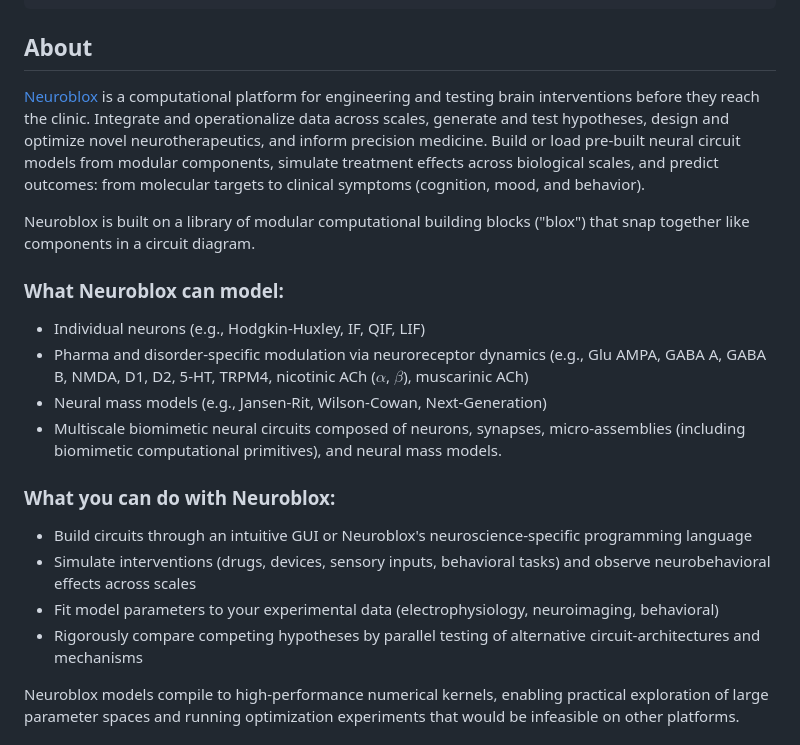
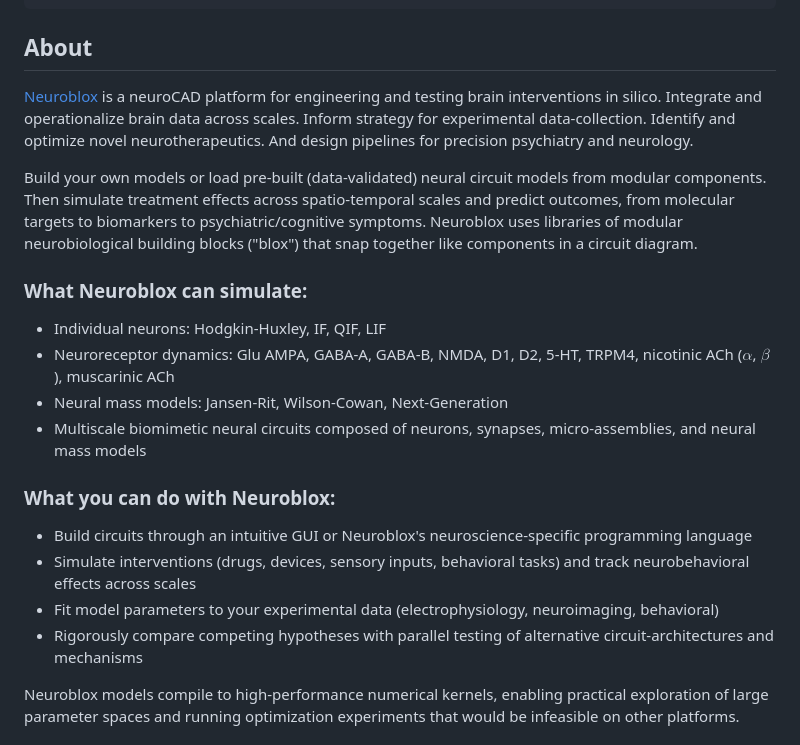
Before and after one commit to Neuroblox/Neuroblox.jl, a Markdown page: README.md, the part around the change. Drawn GitHub-style.

```diff
--- a/README.md
+++ b/README.md
@@ -22,21 +22,21 @@ Pkg.add("Neuroblox")
 
 ## About
 
-[Neuroblox](neuroblox.ai) is a computational platform for engineering and testing brain interventions before they reach the clinic. Integrate and operationalize data across scales, generate and test hypotheses, design and optimize novel neurotherapeutics, and inform precision medicine.  Build or load pre-built neural circuit models from modular components, simulate treatment effects across biological scales, and predict outcomes: from molecular targets to clinical symptoms (cognition, mood, and behavior).
+[Neuroblox](neuroblox.ai) is a neuroCAD platform for engineering and testing brain interventions in silico.  Integrate and operationalize brain data across scales.  Inform strategy for experimental data-collection.  Identify and optimize novel neurotherapeutics.  And design pipelines for precision psychiatry and neurology.
 
-Neuroblox is built on a library of modular computational building blocks ("blox") that snap together like components in a circuit diagram.
+Build your own models or load pre-built (data-validated) neural circuit models from modular components.  Then simulate treatment effects across spatio-temporal scales and predict outcomes, from molecular targets to biomarkers to psychiatric/cognitive symptoms.  Neuroblox uses libraries of modular neurobiological building blocks ("blox") that snap together like components in a circuit diagram.
 
-### What Neuroblox can model:
-- Individual neurons (e.g., Hodgkin-Huxley, IF, QIF, LIF)
-- Pharma and disorder-specific modulation via neuroreceptor dynamics (e.g., Glu AMPA, GABA A, GABA B, NMDA, D1, D2, 5-HT, TRPM4, nicotinic ACh ($\alpha$, $\beta$), muscarinic ACh)
-- Neural mass models (e.g., Jansen-Rit, Wilson-Cowan, Next-Generation)
-- Multiscale biomimetic neural circuits composed of neurons, synapses, micro-assemblies (including biomimetic computational primitives), and neural mass models.
+### What Neuroblox can simulate:
+- Individual neurons: Hodgkin-Huxley, IF, QIF, LIF
+- Neuroreceptor dynamics: Glu AMPA, GABA-A, GABA-B, NMDA, D1, D2, 5-HT, TRPM4, nicotinic ACh ($\alpha$, $\beta$), muscarinic ACh
+- Neural mass models: Jansen-Rit, Wilson-Cowan, Next-Generation
+- Multiscale biomimetic neural circuits composed of neurons, synapses, micro-assemblies, and neural mass models
 
 ### What you can do with Neuroblox:
 - Build circuits through an intuitive GUI or Neuroblox's neuroscience-specific programming language
-- Simulate interventions (drugs, devices, sensory inputs, behavioral tasks) and observe neurobehavioral effects across scales
+- Simulate interventions (drugs, devices, sensory inputs, behavioral tasks) and track neurobehavioral effects across scales
 - Fit model parameters to your experimental data (electrophysiology, neuroimaging, behavioral)
-- Rigorously compare competing hypotheses by parallel testing of alternative circuit-architectures and mechanisms
+- Rigorously compare competing hypotheses with parallel testing of alternative circuit-architectures and mechanisms
 
 Neuroblox models compile to high-performance numerical kernels, enabling practical exploration of large parameter spaces and running optimization experiments that would be infeasible on other platforms.
 
```
